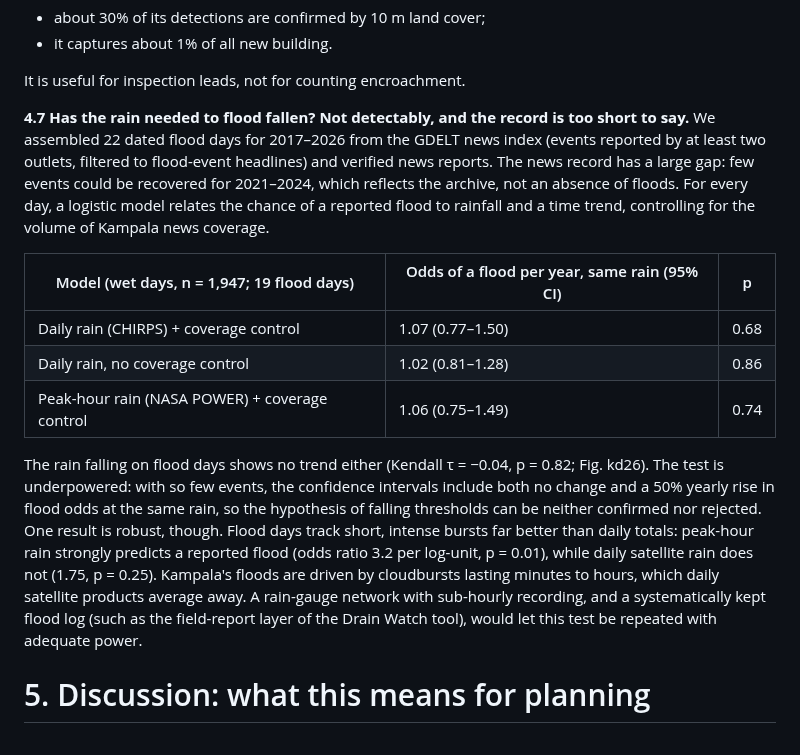
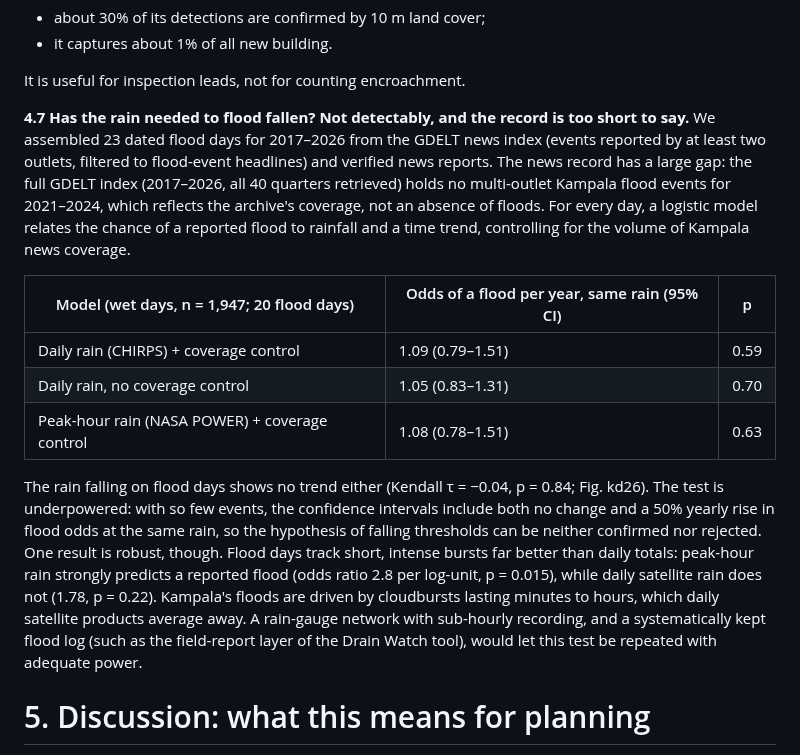
Before and after one commit to gavacharles/uganda-rainfall-climate, a Markdown page: paper/kampala_drainage_paperA.md, the part around one of its changes. Drawn GitHub-style.

Commit message:
Paper A: threshold test on complete 2017-2026 catalogue
Co-Authored-By: Claude Opus 5.5 <noreply@anthropic.com>

```diff
--- a/paper/kampala_drainage_paperA.md
+++ b/paper/kampala_drainage_paperA.md
@@ -114,15 +114,15 @@ Radar change detection of new structures on open land is only exploratory:
 
 It is useful for inspection leads, not for counting encroachment.
 
-**4.7 Has the rain needed to flood fallen? Not detectably, and the record is too short to say.** We assembled 22 dated flood days for 2017–2026 from the GDELT news index (events reported by at least two outlets, filtered to flood-event headlines) and verified news reports. The news record has a large gap: few events could be recovered for 2021–2024, which reflects the archive, not an absence of floods. For every day, a logistic model relates the chance of a reported flood to rainfall and a time trend, controlling for the volume of Kampala news coverage.
+**4.7 Has the rain needed to flood fallen? Not detectably, and the record is too short to say.** We assembled 23 dated flood days for 2017–2026 from the GDELT news index (events reported by at least two outlets, filtered to flood-event headlines) and verified news reports. The news record has a large gap: the full GDELT index (2017–2026, all 40 quarters retrieved) holds no multi-outlet Kampala flood events for 2021–2024, which reflects the archive's coverage, not an absence of floods. For every day, a logistic model relates the chance of a reported flood to rainfall and a time trend, controlling for the volume of Kampala news coverage.
 
-| Model (wet days, n = 1,947; 19 flood days) | Odds of a flood per year, same rain (95% CI) | p |
+| Model (wet days, n = 1,947; 20 flood days) | Odds of a flood per year, same rain (95% CI) | p |
 |---|---|---|
-| Daily rain (CHIRPS) + coverage control | 1.07 (0.77–1.50) | 0.68 |
-| Daily rain, no coverage control | 1.02 (0.81–1.28) | 0.86 |
-| Peak-hour rain (NASA POWER) + coverage control | 1.06 (0.75–1.49) | 0.74 |
+| Daily rain (CHIRPS) + coverage control | 1.09 (0.79–1.51) | 0.59 |
+| Daily rain, no coverage control | 1.05 (0.83–1.31) | 0.70 |
+| Peak-hour rain (NASA POWER) + coverage control | 1.08 (0.78–1.51) | 0.63 |
 
-The rain falling on flood days shows no trend either (Kendall τ = −0.04, p = 0.82; Fig. kd26). The test is underpowered: with so few events, the confidence intervals include both no change and a 50% yearly rise in flood odds at the same rain, so the hypothesis of falling thresholds can be neither confirmed nor rejected. One result is robust, though. Flood days track short, intense bursts far better than daily totals: peak-hour rain strongly predicts a reported flood (odds ratio 3.2 per log-unit, p = 0.01), while daily satellite rain does not (1.75, p = 0.25). Kampala's floods are driven by cloudbursts lasting minutes to hours, which daily satellite products average away. A rain-gauge network with sub-hourly recording, and a systematically kept flood log (such as the field-report layer of the Drain Watch tool), would let this test be repeated with adequate power.
+The rain falling on flood days shows no trend either (Kendall τ = −0.04, p = 0.84; Fig. kd26). The test is underpowered: with so few events, the confidence intervals include both no change and a 50% yearly rise in flood odds at the same rain, so the hypothesis of falling thresholds can be neither confirmed nor rejected. One result is robust, though. Flood days track short, intense bursts far better than daily totals: peak-hour rain strongly predicts a reported flood (odds ratio 2.8 per log-unit, p = 0.015), while daily satellite rain does not (1.78, p = 0.22). Kampala's floods are driven by cloudbursts lasting minutes to hours, which daily satellite products average away. A rain-gauge network with sub-hourly recording, and a systematically kept flood log (such as the field-report layer of the Drain Watch tool), would let this test be repeated with adequate power.
 
 # 5. Discussion: what this means for planning
 
```
Also changed, not shown: other parts of paper/kampala_drainage_paperA.md (+1 -1 lines), figures/kampala_drainage/kd26_flood_threshold_trend.png, 3 other files.
